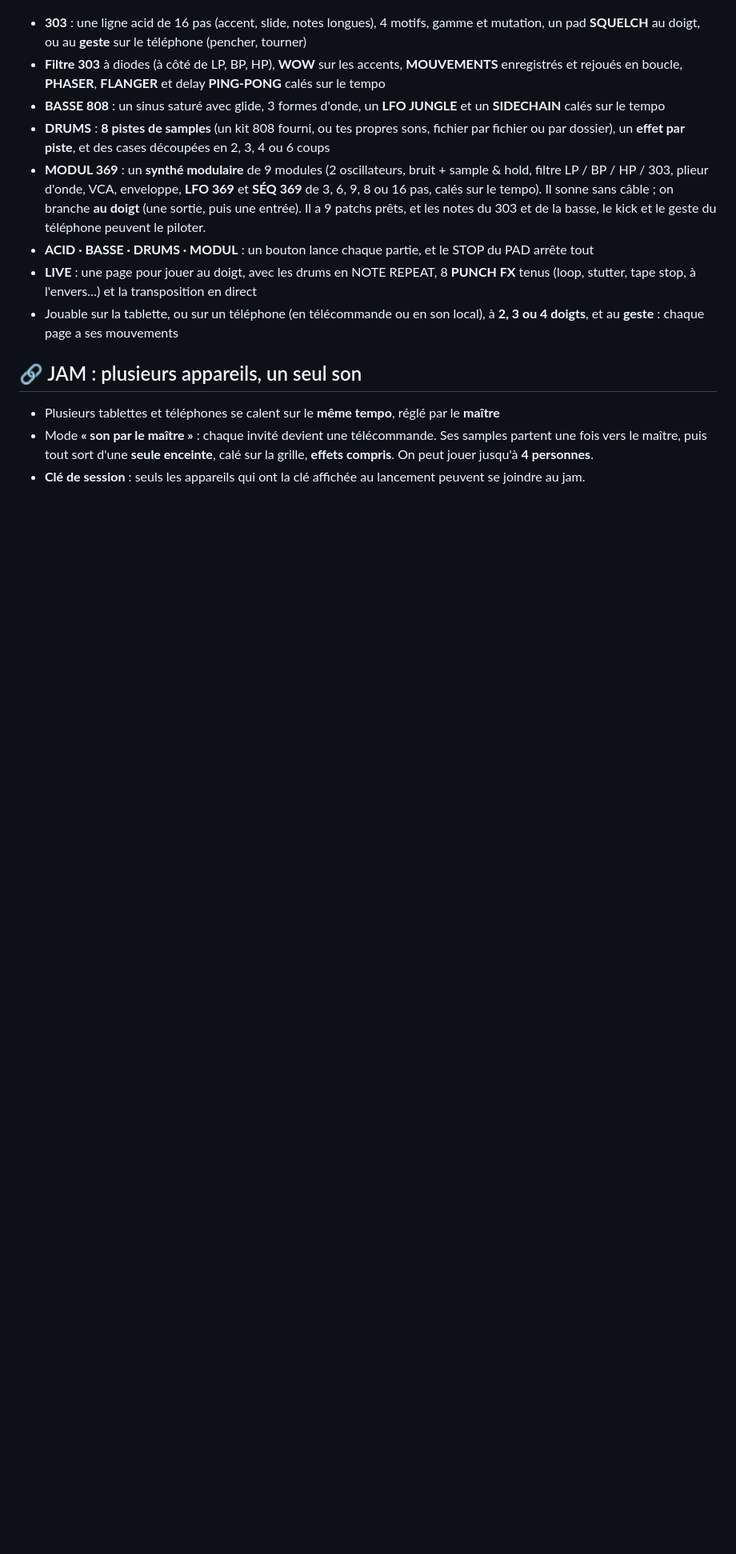
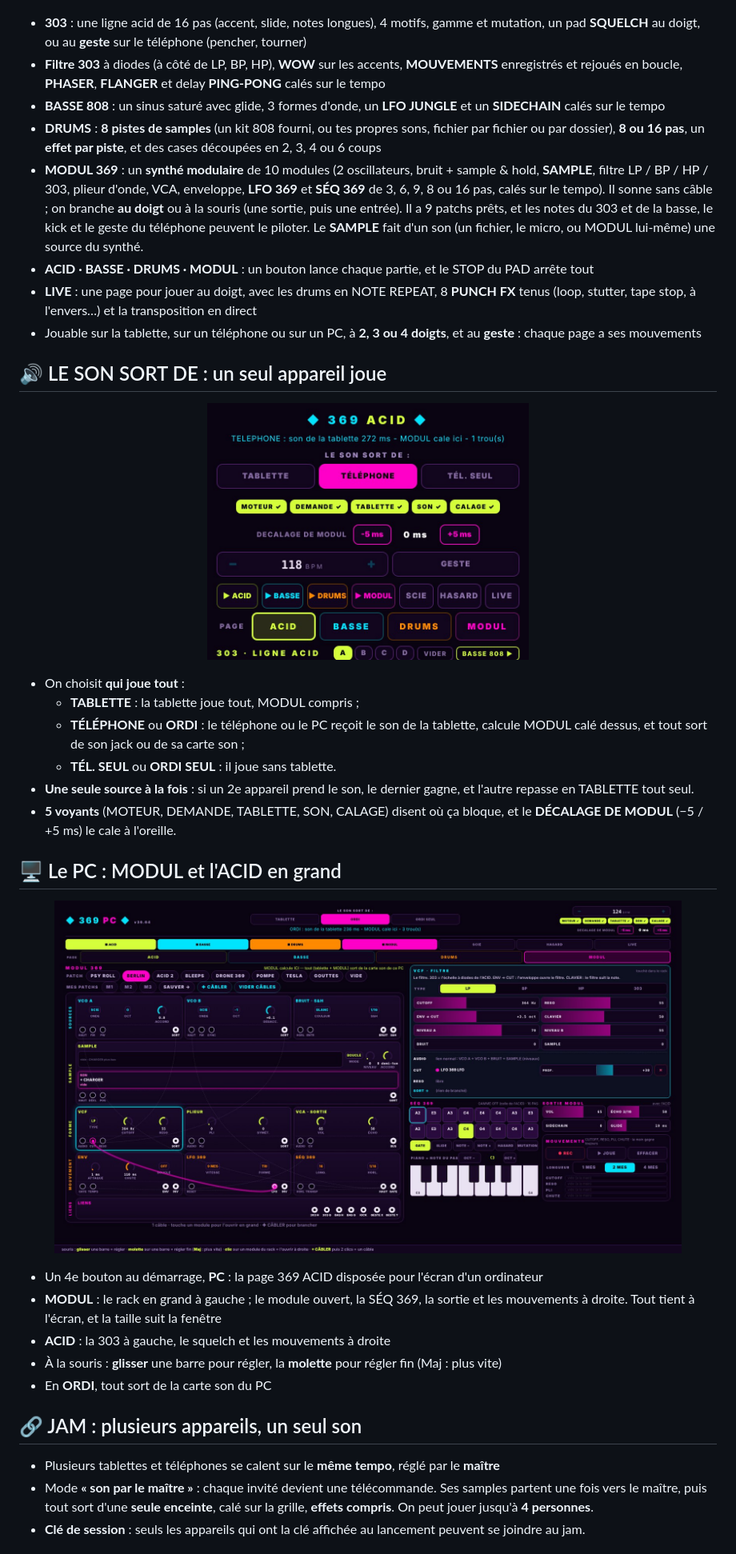
Before and after one commit to T3S6P9/369-LAUNCHPAD, a Markdown page: README.md, the part around one of its changes. Shown at 80% size. Drawn GitHub-style; pictures changed too: captures/pc_modul_v36.64.jpg (added), captures/son_sort_de_v36.62.jpg (added); blank space fills up the shorter version.

```diff
--- a/README.md
+++ b/README.md
@@ -53,11 +53,36 @@
 - **303** : une ligne acid de 16 pas (accent, slide, notes longues), 4 motifs, gamme et mutation, un pad **SQUELCH** au doigt, ou au **geste** sur le téléphone (pencher, tourner)
 - **Filtre 303** à diodes (à côté de LP, BP, HP), **WOW** sur les accents, **MOUVEMENTS** enregistrés et rejoués en boucle, **PHASER**, **FLANGER** et delay **PING-PONG** calés sur le tempo
 - **BASSE 808** : un sinus saturé avec glide, 3 formes d'onde, un **LFO JUNGLE** et un **SIDECHAIN** calés sur le tempo
-- **DRUMS** : **8 pistes de samples** (un kit 808 fourni, ou tes propres sons, fichier par fichier ou par dossier), un **effet par piste**, et des cases découpées en 2, 3, 4 ou 6 coups
-- **MODUL 369** : un **synthé modulaire** de 9 modules (2 oscillateurs, bruit + sample & hold, filtre LP / BP / HP / 303, plieur d'onde, VCA, enveloppe, **LFO 369** et **SÉQ 369** de 3, 6, 9, 8 ou 16 pas, calés sur le tempo). Il sonne sans câble ; on branche **au doigt** (une sortie, puis une entrée). Il a 9 patchs prêts, et les notes du 303 et de la basse, le kick et le geste du téléphone peuvent le piloter.
+- **DRUMS** : **8 pistes de samples** (un kit 808 fourni, ou tes propres sons, fichier par fichier ou par dossier), **8 ou 16 pas**, un **effet par piste**, et des cases découpées en 2, 3, 4 ou 6 coups
+- **MODUL 369** : un **synthé modulaire** de 10 modules (2 oscillateurs, bruit + sample & hold, **SAMPLE**, filtre LP / BP / HP / 303, plieur d'onde, VCA, enveloppe, **LFO 369** et **SÉQ 369** de 3, 6, 9, 8 ou 16 pas, calés sur le tempo). Il sonne sans câble ; on branche **au doigt** ou à la souris (une sortie, puis une entrée). Il a 9 patchs prêts, et les notes du 303 et de la basse, le kick et le geste du téléphone peuvent le piloter. Le **SAMPLE** fait d'un son (un fichier, le micro, ou MODUL lui-même) une source du synthé.
 - **ACID · BASSE · DRUMS · MODUL** : un bouton lance chaque partie, et le STOP du PAD arrête tout
 - **LIVE** : une page pour jouer au doigt, avec les drums en NOTE REPEAT, 8 **PUNCH FX** tenus (loop, stutter, tape stop, à l'envers…) et la transposition en direct
-- Jouable sur la tablette, ou sur un téléphone (en télécommande ou en son local), à **2, 3 ou 4 doigts**, et au **geste** : chaque page a ses mouvements
+- Jouable sur la tablette, sur un téléphone ou sur un PC, à **2, 3 ou 4 doigts**, et au **geste** : chaque page a ses mouvements
+
+## 🔊 LE SON SORT DE : un seul appareil joue
+
+<p align="center">
+  <img src="captures/son_sort_de_v36.62.jpg" alt="369 ACID sur téléphone : LE SON SORT DE TABLETTE, TÉLÉPHONE ou TÉL. SEUL, et les 5 voyants au vert" width="46%">
+</p>
+
+- On choisit **qui joue tout** :
+  - **TABLETTE** : la tablette joue tout, MODUL compris ;
+  - **TÉLÉPHONE** ou **ORDI** : le téléphone ou le PC reçoit le son de la tablette, calcule MODUL calé dessus, et tout sort de son jack ou de sa carte son ;
+  - **TÉL. SEUL** ou **ORDI SEUL** : il joue sans tablette.
+- **Une seule source à la fois** : si un 2e appareil prend le son, le dernier gagne, et l'autre repasse en TABLETTE tout seul.
+- **5 voyants** (MOTEUR, DEMANDE, TABLETTE, SON, CALAGE) disent où ça bloque, et le **DÉCALAGE DE MODUL** (−5 / +5 ms) le cale à l'oreille.
+
+## 🖥️ Le PC : MODUL et l'ACID en grand
+
+<p align="center">
+  <img src="captures/pc_modul_v36.64.jpg" alt="La page PC de 369 LAUNCHPAD : le rack MODUL en grand à gauche, le filtre VCF ouvert, la SÉQ 369, la SORTIE et les MOUVEMENTS à droite" width="90%">
+</p>
+
+- Un 4e bouton au démarrage, **PC** : la page 369 ACID disposée pour l'écran d'un ordinateur
+- **MODUL** : le rack en grand à gauche ; le module ouvert, la SÉQ 369, la sortie et les mouvements à droite. Tout tient à l'écran, et la taille suit la fenêtre
+- **ACID** : la 303 à gauche, le squelch et les mouvements à droite
+- À la souris : **glisser** une barre pour régler, la **molette** pour régler fin (Maj : plus vite)
+- En **ORDI**, tout sort de la carte son du PC
 
 ## 🔗 JAM : plusieurs appareils, un seul son
 
```
Also changed, not shown: other parts of README.md (+5 -3 lines), NOUVEAUTES.md (+20 -0 lines), captures/demarrage_v36.64.jpg (added), captures/drums_8pas_v36.62.jpg (added), captures/pc_acid_v36.64.jpg (added).
